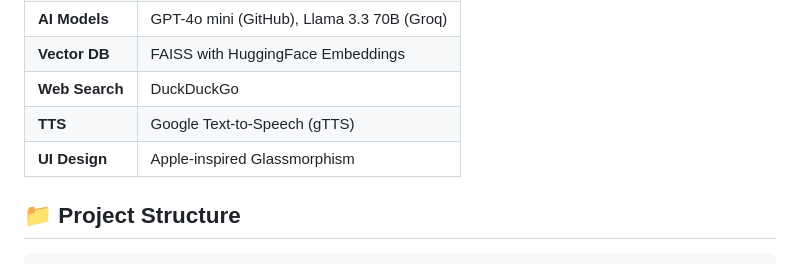
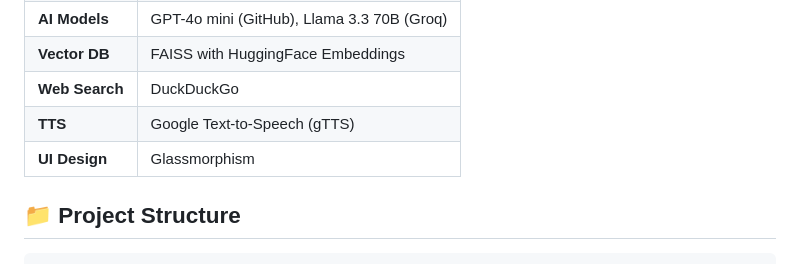
Before and after one commit to spsanjay10/Smart-Campus-Assist, a Markdown page: README.md, the part around the change. Rendered like a GitHub page.

Commit message:
Update UI Design description in README

```diff
--- a/README.md
+++ b/README.md
@@ -83,7 +83,7 @@ An AI-powered study companion with an elegant, Apple-inspired web interface. Upl
 | **Vector DB** | FAISS with HuggingFace Embeddings |
 | **Web Search** | DuckDuckGo |
 | **TTS** | Google Text-to-Speech (gTTS) |
-| **UI Design** | Apple-inspired Glassmorphism |
+| **UI Design** | Glassmorphism |
 
 ## 📁 Project Structure
 
```
